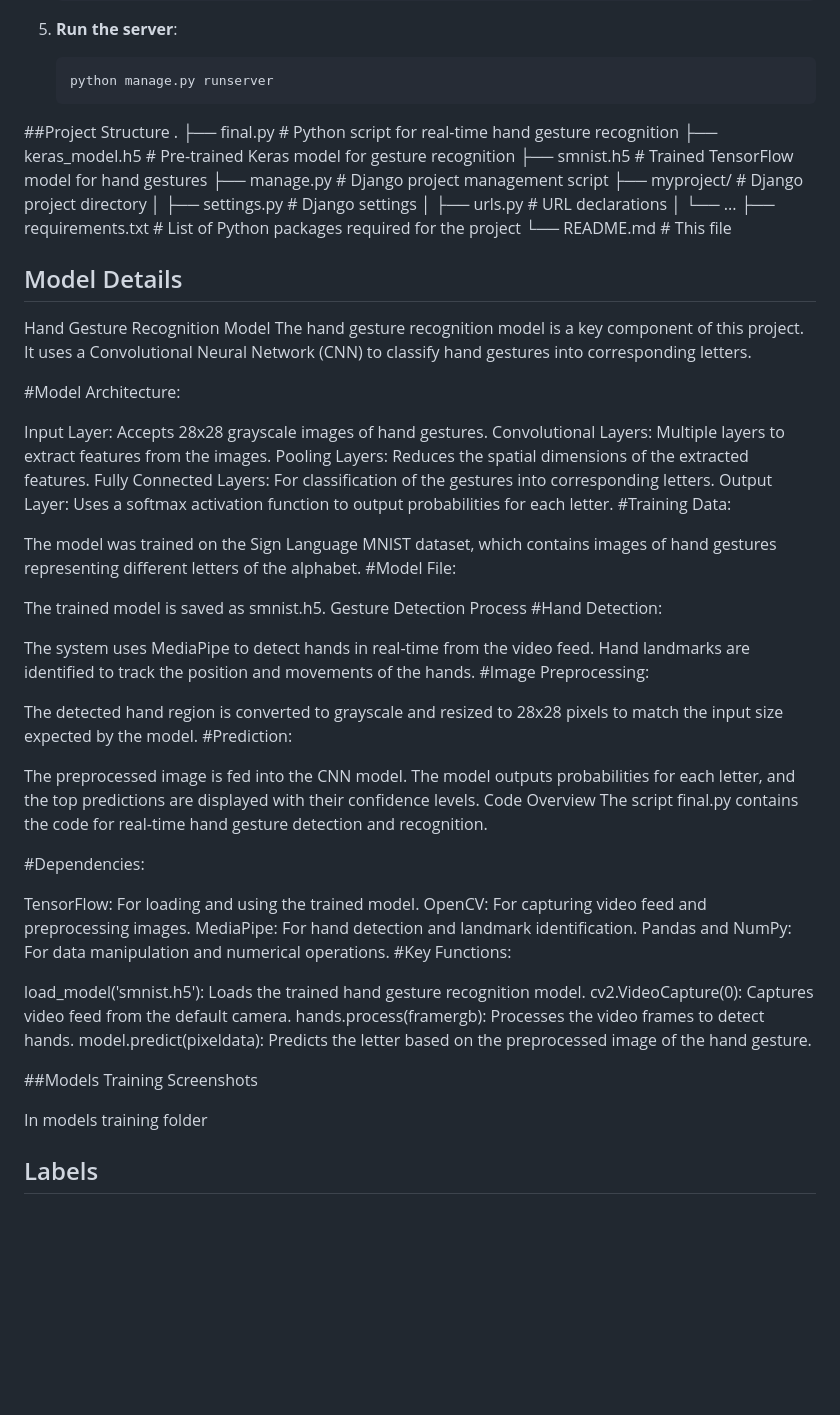
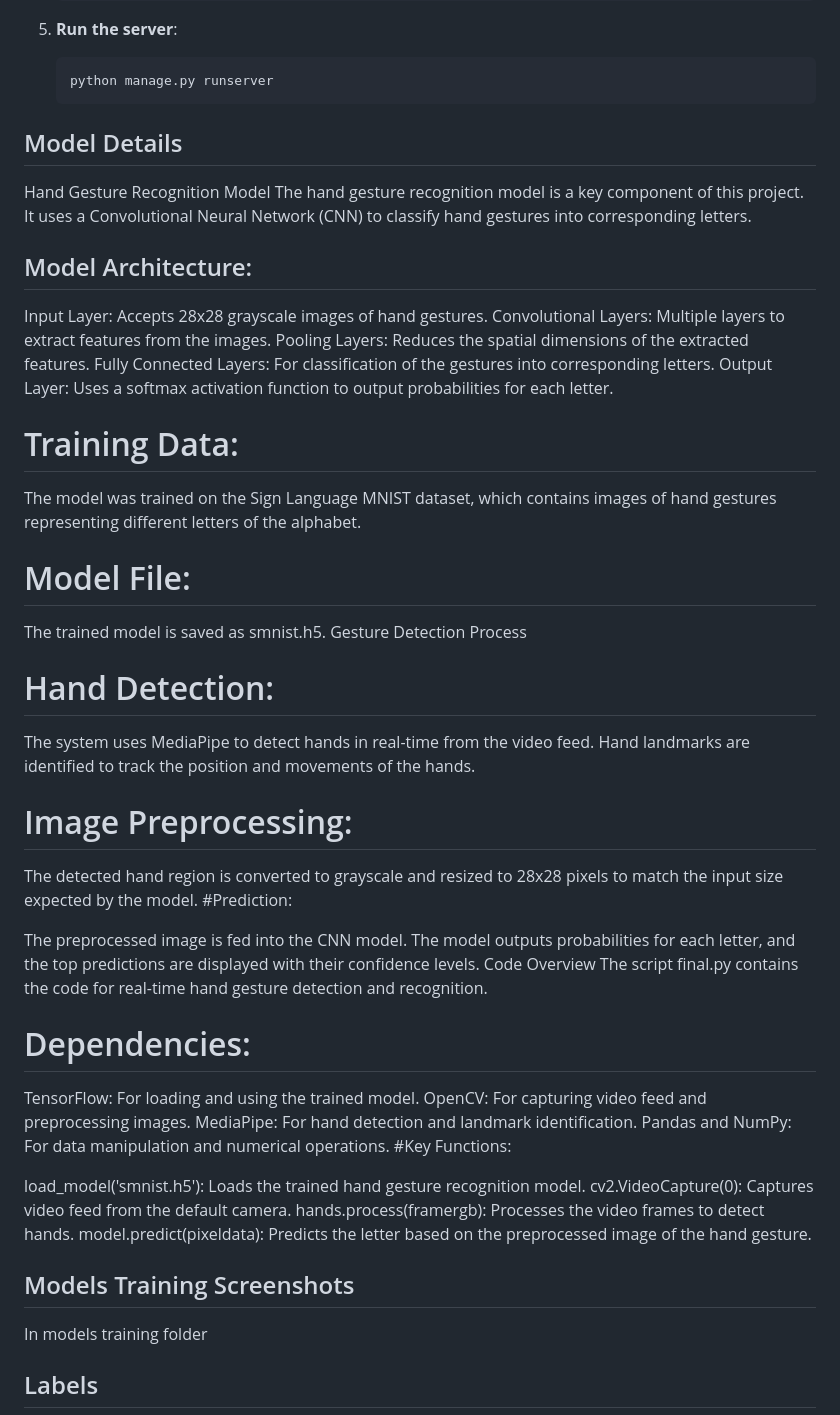
Before and after one commit to Akshay-jk2004/HandToHeart, a Markdown page: README.md, the part around the change. Rendered like a GitHub page; blank space fills up the shorter version.

````diff
--- a/README.md
+++ b/README.md
@@ -115,44 +115,31 @@ Text Display: The translated text is displayed in a dedicated chatbox within the
     ```bash
     python manage.py runserver
     ```
-##Project Structure
-.
-├── final.py            # Python script for real-time hand gesture recognition
-├── keras_model.h5      # Pre-trained Keras model for gesture recognition
-├── smnist.h5           # Trained TensorFlow model for hand gestures
-├── manage.py           # Django project management script
-├── myproject/          # Django project directory
-│   ├── settings.py     # Django settings
-│   ├── urls.py         # URL declarations
-│   └── ...
-├── requirements.txt    # List of Python packages required for the project
-└── README.md           # This file
-
 
 
 ## Model Details
  Hand Gesture Recognition Model
 The hand gesture recognition model is a key component of this project. It uses a Convolutional Neural Network (CNN) to classify hand gestures into corresponding letters.
 
-#Model Architecture:
+## Model Architecture:
 
 Input Layer: Accepts 28x28 grayscale images of hand gestures.
 Convolutional Layers: Multiple layers to extract features from the images.
 Pooling Layers: Reduces the spatial dimensions of the extracted features.
 Fully Connected Layers: For classification of the gestures into corresponding letters.
 Output Layer: Uses a softmax activation function to output probabilities for each letter.
-#Training Data:
+# Training Data:
 
 The model was trained on the Sign Language MNIST dataset, which contains images of hand gestures representing different letters of the alphabet.
-#Model File:
+# Model File:
 
 The trained model is saved as smnist.h5.
 Gesture Detection Process
-#Hand Detection:
+# Hand Detection:
 
 The system uses MediaPipe to detect hands in real-time from the video feed.
 Hand landmarks are identified to track the position and movements of the hands.
-#Image Preprocessing:
+# Image Preprocessing:
 
 The detected hand region is converted to grayscale and resized to 28x28 pixels to match the input size expected by the model.
 #Prediction:
@@ -162,7 +149,7 @@ The model outputs probabilities for each letter, and the top predictions are dis
 Code Overview
 The script final.py contains the code for real-time hand gesture detection and recognition.
 
-#Dependencies:
+# Dependencies:
 
 TensorFlow: For loading and using the trained model.
 OpenCV: For capturing video feed and preprocessing images.
@@ -175,7 +162,7 @@ cv2.VideoCapture(0): Captures video feed from the default camera.
 hands.process(framergb): Processes the video frames to detect hands.
 model.predict(pixeldata): Predicts the letter based on the preprocessed image of the hand gesture.
 
-##Models Training Screenshots
+## Models Training Screenshots
 
 In models training folder
 
````
